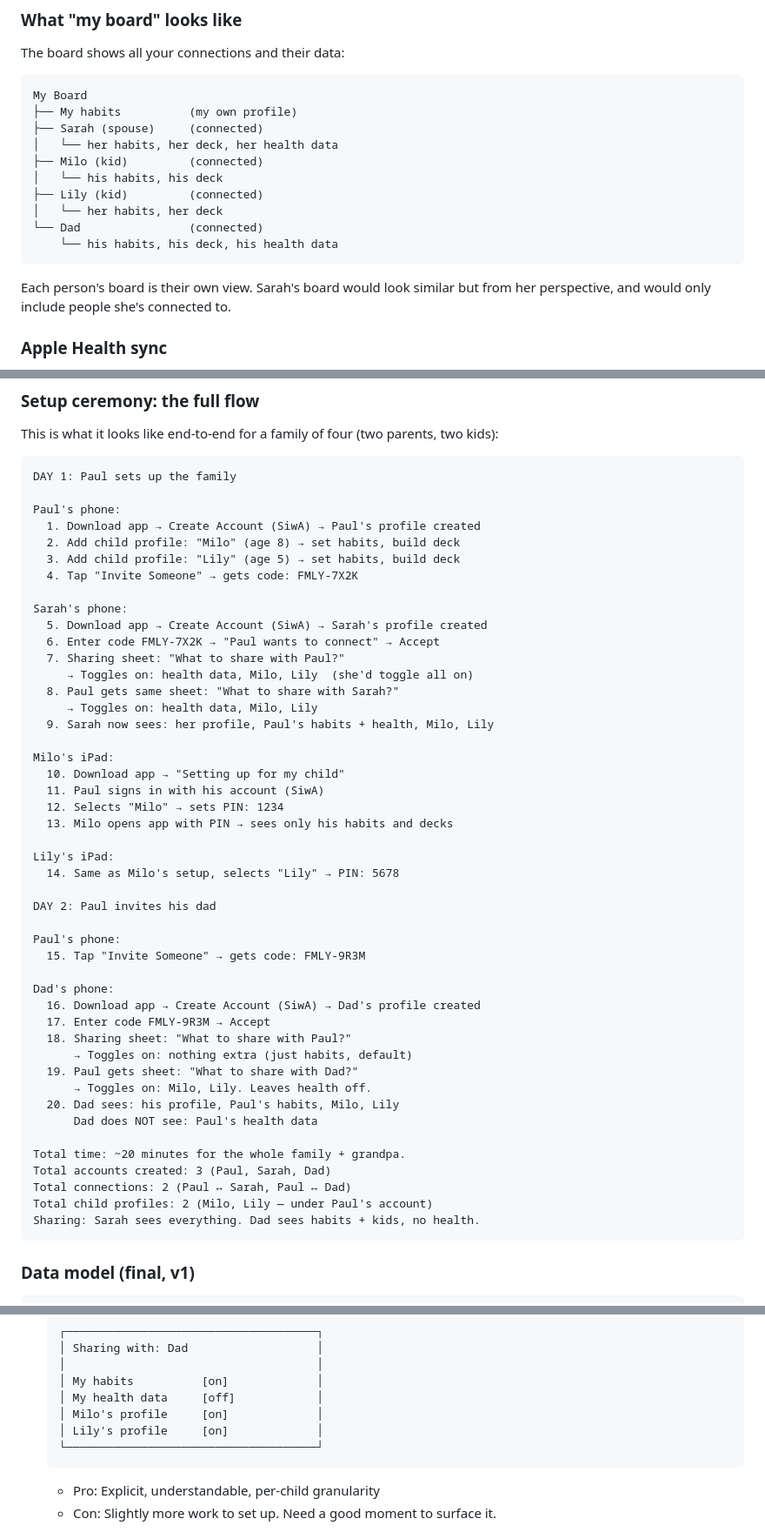
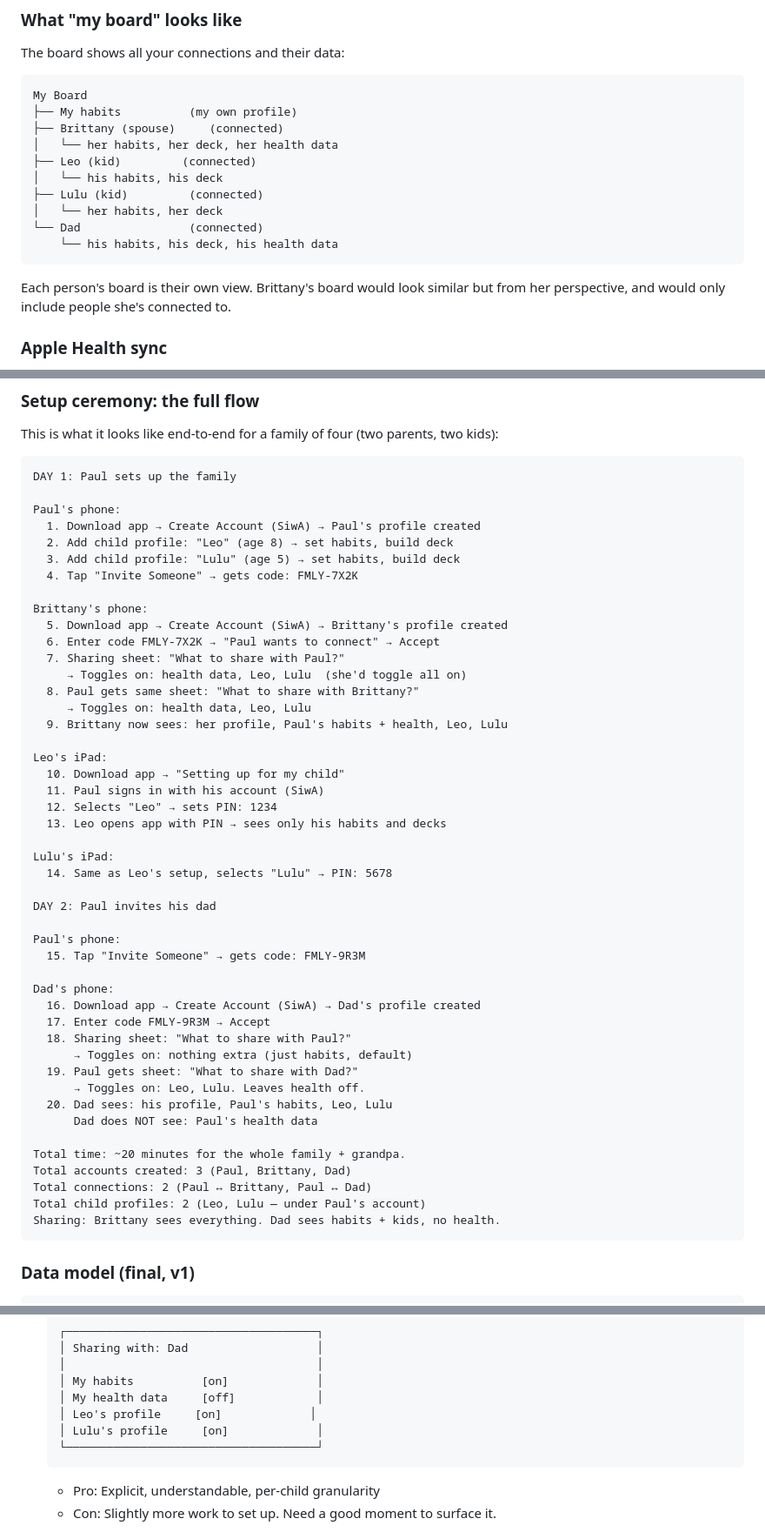
Before and after one commit to paulmederos/bm-2019-portfolio, a Markdown page: docs/family-sharing.md, 3 parts joined by grey strips. Shown at 87% size. Drawn GitHub-style.

Commit message:
Swap example names: Sarah→Brittany, Milo→Leo, Lily→Lulu
https://claude.ai/code/session_01QLgsxhv14FdjTxycE7BDcu

````diff
--- a/docs/family-sharing.md
+++ b/docs/family-sharing.md
@@ -261,17 +261,17 @@ The board shows all your connections and their data:
 ```
 My Board
 ├── My habits          (my own profile)
-├── Sarah (spouse)     (connected)
+├── Brittany (spouse)     (connected)
 │   └── her habits, her deck, her health data
-├── Milo (kid)         (connected)
+├── Leo (kid)         (connected)
 │   └── his habits, his deck
-├── Lily (kid)         (connected)
+├── Lulu (kid)         (connected)
 │   └── her habits, her deck
 └── Dad                (connected)
     └── his habits, his deck, his health data
 ```
 
-Each person's board is their own view. Sarah's board would look similar but from
+Each person's board is their own view. Brittany's board would look similar but from
 her perspective, and would only include people she's connected to.
 
 ### Apple Health sync
@@ -469,27 +469,27 @@ DAY 1: Paul sets up the family
 
 Paul's phone:
   1. Download app → Create Account (SiwA) → Paul's profile created
-  2. Add child profile: "Milo" (age 8) → set habits, build deck
-  3. Add child profile: "Lily" (age 5) → set habits, build deck
+  2. Add child profile: "Leo" (age 8) → set habits, build deck
+  3. Add child profile: "Lulu" (age 5) → set habits, build deck
   4. Tap "Invite Someone" → gets code: FMLY-7X2K
 
-Sarah's phone:
-  5. Download app → Create Account (SiwA) → Sarah's profile created
+Brittany's phone:
+  5. Download app → Create Account (SiwA) → Brittany's profile created
   6. Enter code FMLY-7X2K → "Paul wants to connect" → Accept
   7. Sharing sheet: "What to share with Paul?"
-     → Toggles on: health data, Milo, Lily  (she'd toggle all on)
-  8. Paul gets same sheet: "What to share with Sarah?"
-     → Toggles on: health data, Milo, Lily
-  9. Sarah now sees: her profile, Paul's habits + health, Milo, Lily
+     → Toggles on: health data, Leo, Lulu  (she'd toggle all on)
+  8. Paul gets same sheet: "What to share with Brittany?"
+     → Toggles on: health data, Leo, Lulu
+  9. Brittany now sees: her profile, Paul's habits + health, Leo, Lulu
 
-Milo's iPad:
+Leo's iPad:
   10. Download app → "Setting up for my child"
   11. Paul signs in with his account (SiwA)
-  12. Selects "Milo" → sets PIN: 1234
-  13. Milo opens app with PIN → sees only his habits and decks
+  12. Selects "Leo" → sets PIN: 1234
+  13. Leo opens app with PIN → sees only his habits and decks
 
-Lily's iPad:
-  14. Same as Milo's setup, selects "Lily" → PIN: 5678
+Lulu's iPad:
+  14. Same as Leo's setup, selects "Lulu" → PIN: 5678
 
 DAY 2: Paul invites his dad
 
@@ -502,15 +502,15 @@ Dad's phone:
   18. Sharing sheet: "What to share with Paul?"
       → Toggles on: nothing extra (just habits, default)
   19. Paul gets sheet: "What to share with Dad?"
-      → Toggles on: Milo, Lily. Leaves health off.
-  20. Dad sees: his profile, Paul's habits, Milo, Lily
+      → Toggles on: Leo, Lulu. Leaves health off.
+  20. Dad sees: his profile, Paul's habits, Leo, Lulu
       Dad does NOT see: Paul's health data
 
 Total time: ~20 minutes for the whole family + grandpa.
-Total accounts created: 3 (Paul, Sarah, Dad)
-Total connections: 2 (Paul ↔ Sarah, Paul ↔ Dad)
-Total child profiles: 2 (Milo, Lily — under Paul's account)
-Sharing: Sarah sees everything. Dad sees habits + kids, no health.
+Total accounts created: 3 (Paul, Brittany, Dad)
+Total connections: 2 (Paul ↔ Brittany, Paul ↔ Dad)
+Total child profiles: 2 (Leo, Lulu — under Paul's account)
+Sharing: Brittany sees everything. Dad sees habits + kids, no health.
 ```
 
 ### Data model (final, v1)
@@ -609,8 +609,8 @@ DeviceSession
    │                                     │
    │ My habits          [on]             │
    │ My health data     [off]            │
-   │ Milo's profile     [on]             │
-   │ Lily's profile     [on]             │
+   │ Leo's profile     [on]             │
+   │ Lulu's profile     [on]             │
    └─────────────────────────────────────┘
    ```
    - Pro: Explicit, understandable, per-child granularity
````
Also changed, not shown: other parts of docs/family-sharing.md (+32 -32 lines).
